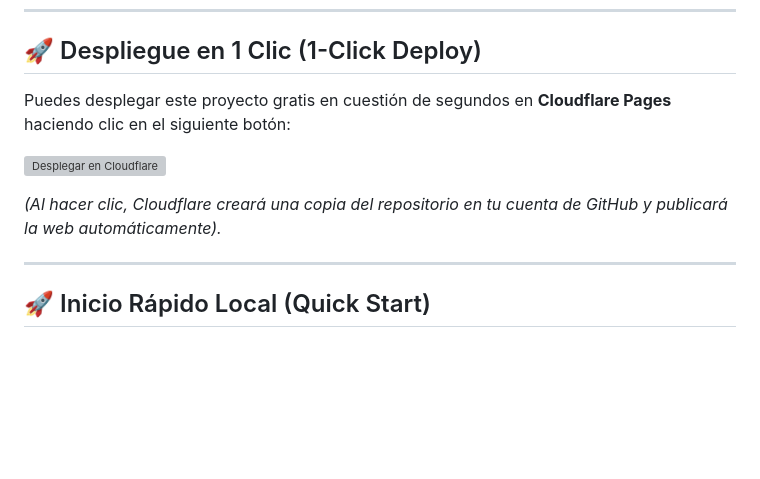
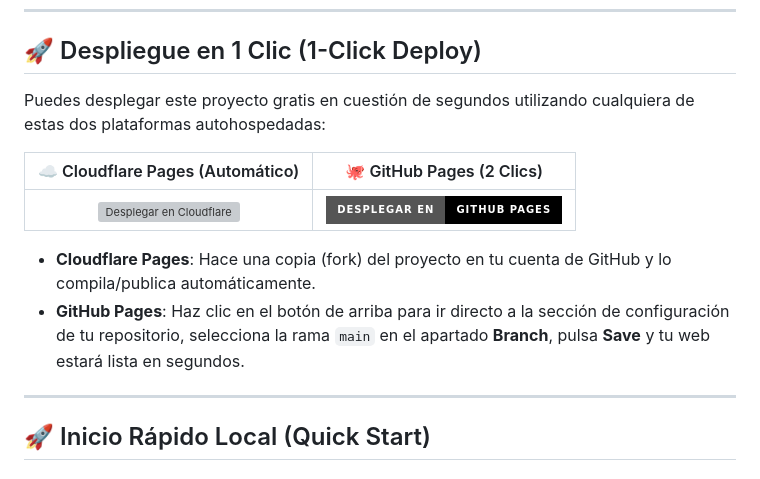
Before and after one commit to thanatos84/premium-biolink-landing, a Markdown page: README.md, the part around the change. Rendered like a GitHub page; badges without logos; blank space fills up the shorter version; grey boxes are pictures that could not be loaded.

Commit message:
docs: add GitHub Pages deploy badge and instructions to README.md

```diff
--- a/README.md
+++ b/README.md
@@ -32,11 +32,14 @@ Una landing page premium, ultra-rápida y altamente interactiva para tus enlaces
 
 ## 🚀 Despliegue en 1 Clic (1-Click Deploy)
 
-Puedes desplegar este proyecto gratis en cuestión de segundos en **Cloudflare Pages** haciendo clic en el siguiente botón:
+Puedes desplegar este proyecto gratis en cuestión de segundos utilizando cualquiera de estas dos plataformas autohospedadas:
 
-[![Desplegar en Cloudflare](https://deploy.workers.cloudflare.com/button)](https://deploy.workers.cloudflare.com/?url=https://github.com/thanatos84/premium-biolink-landing)
+| ☁️ Cloudflare Pages (Automático) | 🐙 GitHub Pages (2 Clics) |
+| :---: | :---: |
+| [![Desplegar en Cloudflare](https://deploy.workers.cloudflare.com/button)](https://deploy.workers.cloudflare.com/?url=https://github.com/thanatos84/premium-biolink-landing) | [![Desplegar en GitHub Pages](https://img.shields.io/badge/Desplegar%20en-GitHub%20Pages-black?style=for-the-badge&logo=github)](https://github.com/thanatos84/premium-biolink-landing/settings/pages) |
 
-*(Al hacer clic, Cloudflare creará una copia del repositorio en tu cuenta de GitHub y publicará la web automáticamente).*
+*   **Cloudflare Pages**: Hace una copia (fork) del proyecto en tu cuenta de GitHub y lo compila/publica automáticamente.
+*   **GitHub Pages**: Haz clic en el botón de arriba para ir directo a la sección de configuración de tu repositorio, selecciona la rama `main` en el apartado **Branch**, pulsa **Save** y tu web estará lista en segundos.
 
 ---
 
```
